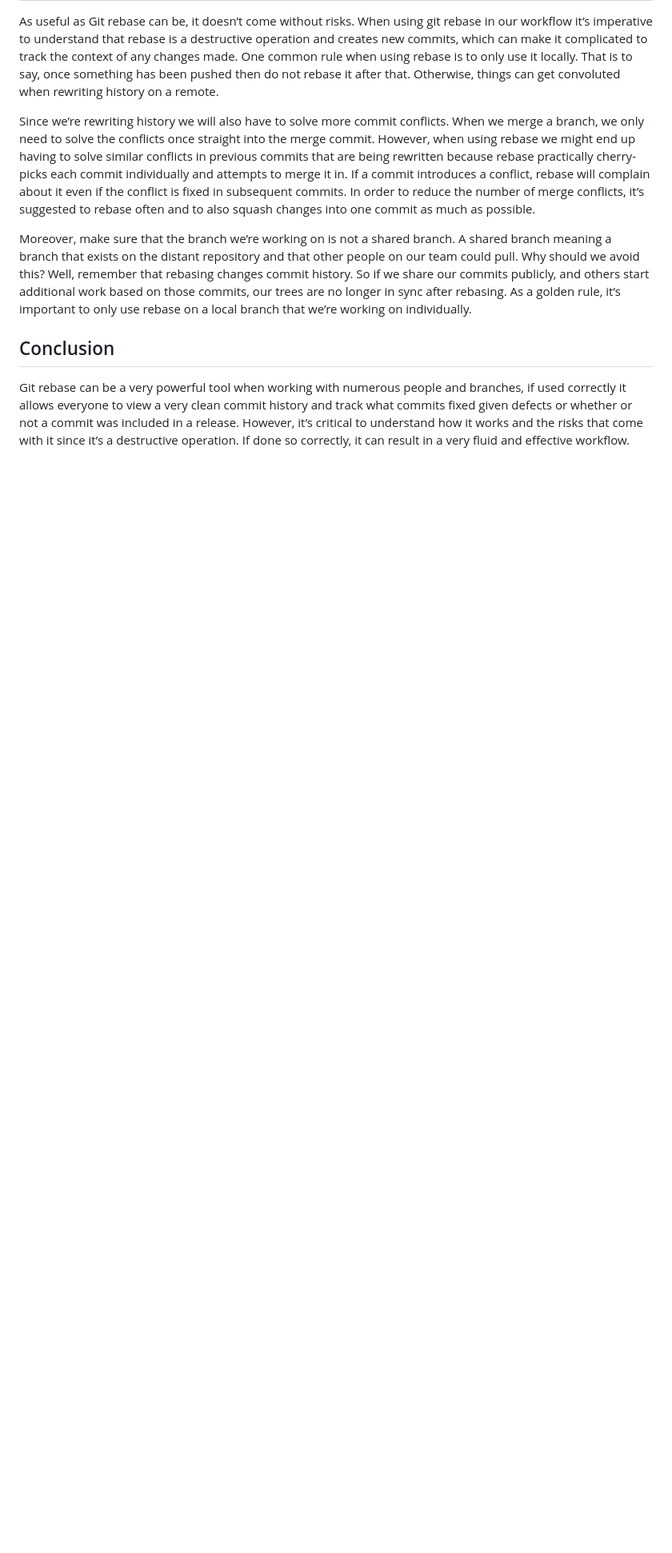
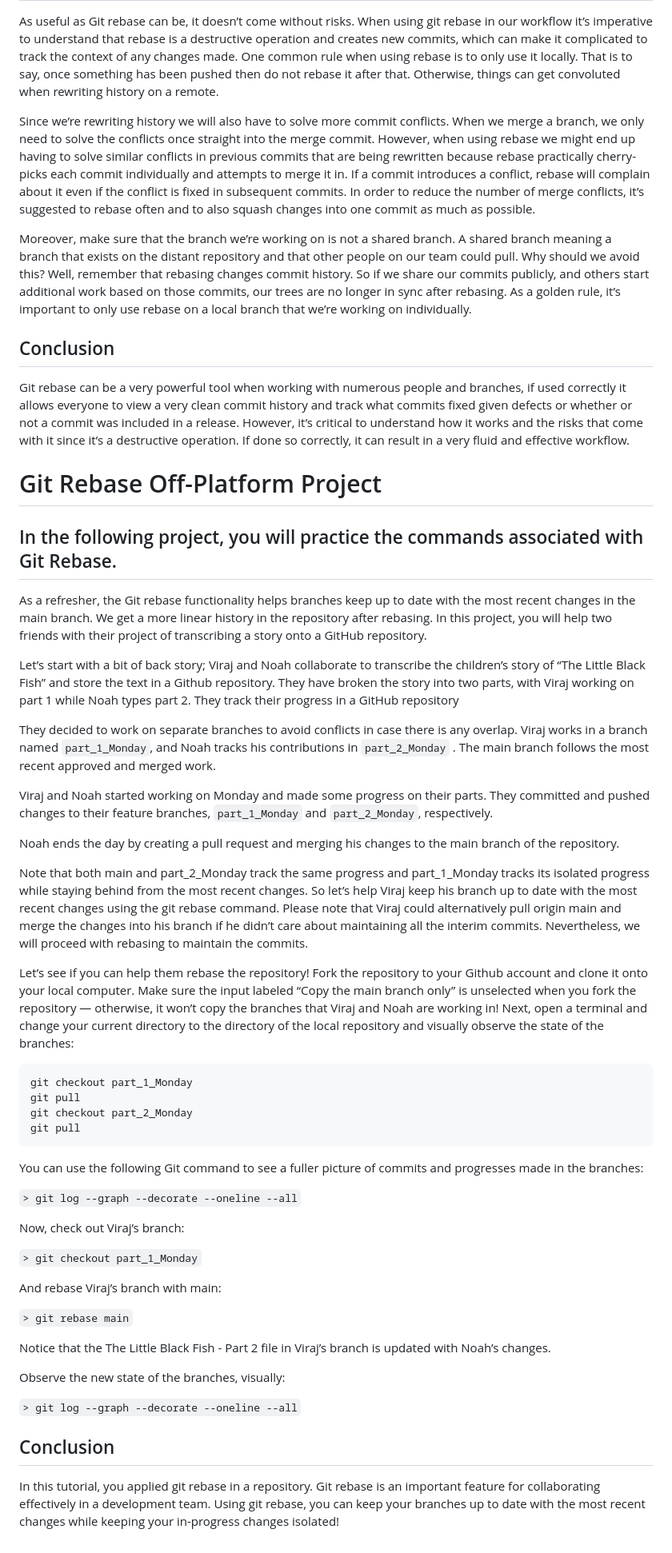
Before and after one commit to FLipMts28/CodeCademy, a Markdown page: 98. Add-On/GitHub Trainning/Git Rebase.md, the part around the change. Shown at 80% size. Drawn GitHub-style; blank space fills up the shorter version.

Commit message:
Update and rename Git_Rebase.md to Git Rebase.md
Update with Off-Platform Project Info

```diff
--- a/98. Add-On/GitHub Trainning/Git_Rebase.md
+++ b/98. Add-On/GitHub Trainning/Git Rebase.md
@@ -46,3 +46,52 @@ Moreover, make sure that the branch we’re working on is not a shared branch. A
 ## Conclusion ##
 
 Git rebase can be a very powerful tool when working with numerous people and branches, if used correctly it allows everyone to view a very clean commit history and track what commits fixed given defects or whether or not a commit was included in a release. However, it’s critical to understand how it works and the risks that come with it since it’s a destructive operation. If done so correctly, it can result in a very fluid and effective workflow.
+
+
+# Git Rebase Off-Platform Project #
+
+
+
+## In the following project, you will practice the commands associated with Git Rebase. ##
+
+As a refresher, the Git rebase functionality helps branches keep up to date with the most recent changes in the main branch. We get a more linear history in the repository after rebasing. In this project, you will help two friends with their project of transcribing a story onto a GitHub repository.
+
+Let’s start with a bit of back story; Viraj and Noah collaborate to transcribe the children’s story of “The Little Black Fish” and store the text in a Github repository. They have broken the story into two parts, with Viraj working on part 1 while Noah types part 2. They track their progress in a GitHub repository
+
+They decided to work on separate branches to avoid conflicts in case there is any overlap. Viraj works in a branch named `part_1_Monday`, and Noah tracks his contributions in `part_2_Monday` . The main branch follows the most recent approved and merged work.
+
+
+Viraj and Noah started working on Monday and made some progress on their parts. They committed and pushed changes to their feature branches, `part_1_Monday` and `part_2_Monday`, respectively.
+
+Noah ends the day by creating a pull request and merging his changes to the main branch of the repository.
+
+Note that both main and part_2_Monday track the same progress and part_1_Monday tracks its isolated progress while staying behind from the most recent changes. So let’s help Viraj keep his branch up to date with the most recent changes using the git rebase command. Please note that Viraj could alternatively pull origin main and merge the changes into his branch if he didn’t care about maintaining all the interim commits. Nevertheless, we will proceed with rebasing to maintain the commits.
+
+Let’s see if you can help them rebase the repository! Fork the repository to your Github account and clone it onto your local computer. Make sure the input labeled “Copy the main branch only” is unselected when you fork the repository — otherwise, it won’t copy the branches that Viraj and Noah are working in! Next, open a terminal and change your current directory to the directory of the local repository and visually observe the state of the branches:
+
+    git checkout part_1_Monday
+    git pull
+    git checkout part_2_Monday
+    git pull
+
+You can use the following Git command to see a fuller picture of commits and progresses made in the branches:
+
+`> git log --graph --decorate --oneline --all`
+
+Now, check out Viraj’s branch:
+
+`> git checkout part_1_Monday`
+
+And rebase Viraj’s branch with main:
+
+`> git rebase main`
+
+Notice that the The Little Black Fish - Part 2 file in Viraj’s branch is updated with Noah’s changes.
+
+Observe the new state of the branches, visually:
+
+`> git log --graph --decorate --oneline --all`
+
+## Conclusion ##
+
+In this tutorial, you applied git rebase in a repository. Git rebase is an important feature for collaborating effectively in a development team. Using git rebase, you can keep your branches up to date with the most recent changes while keeping your in-progress changes isolated!
```
